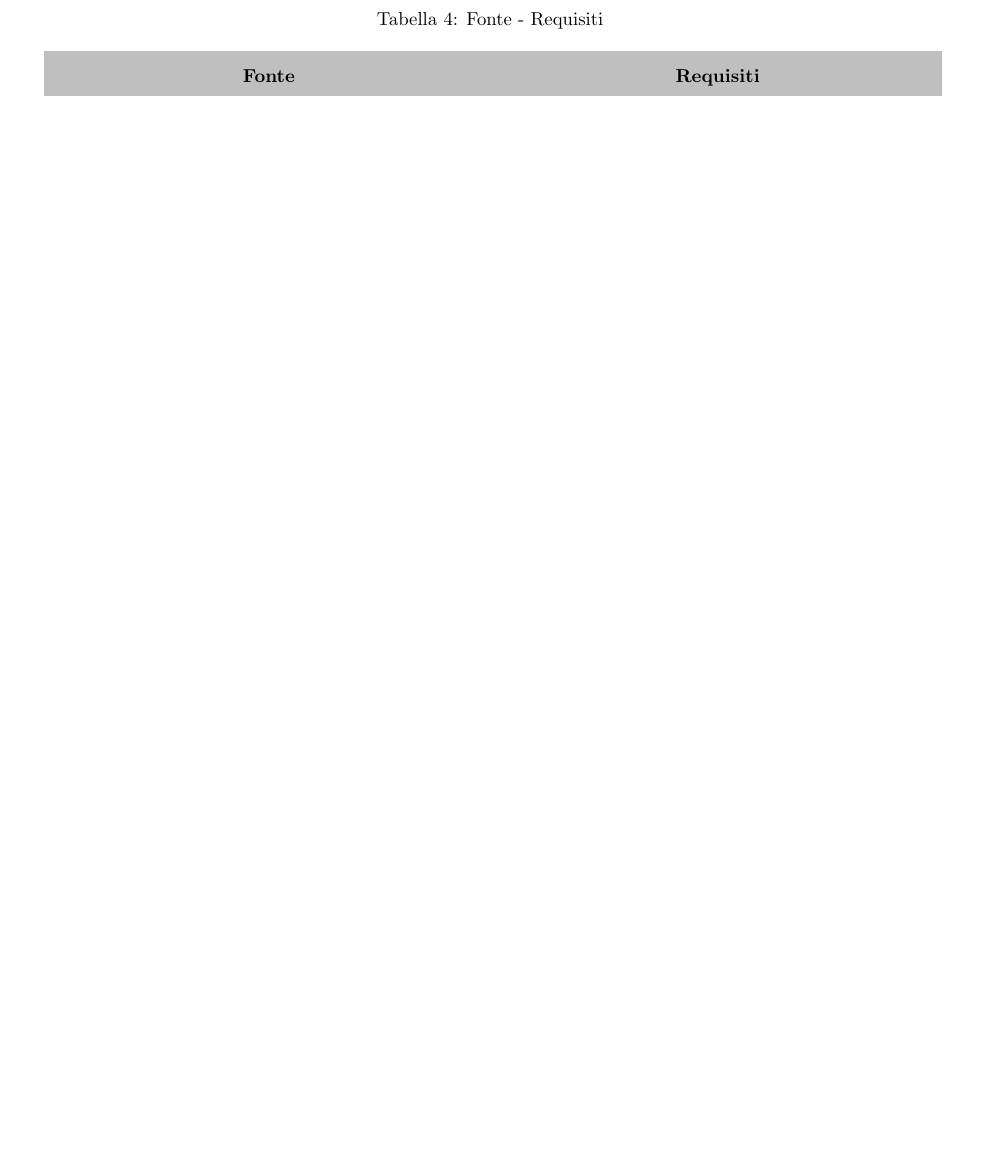
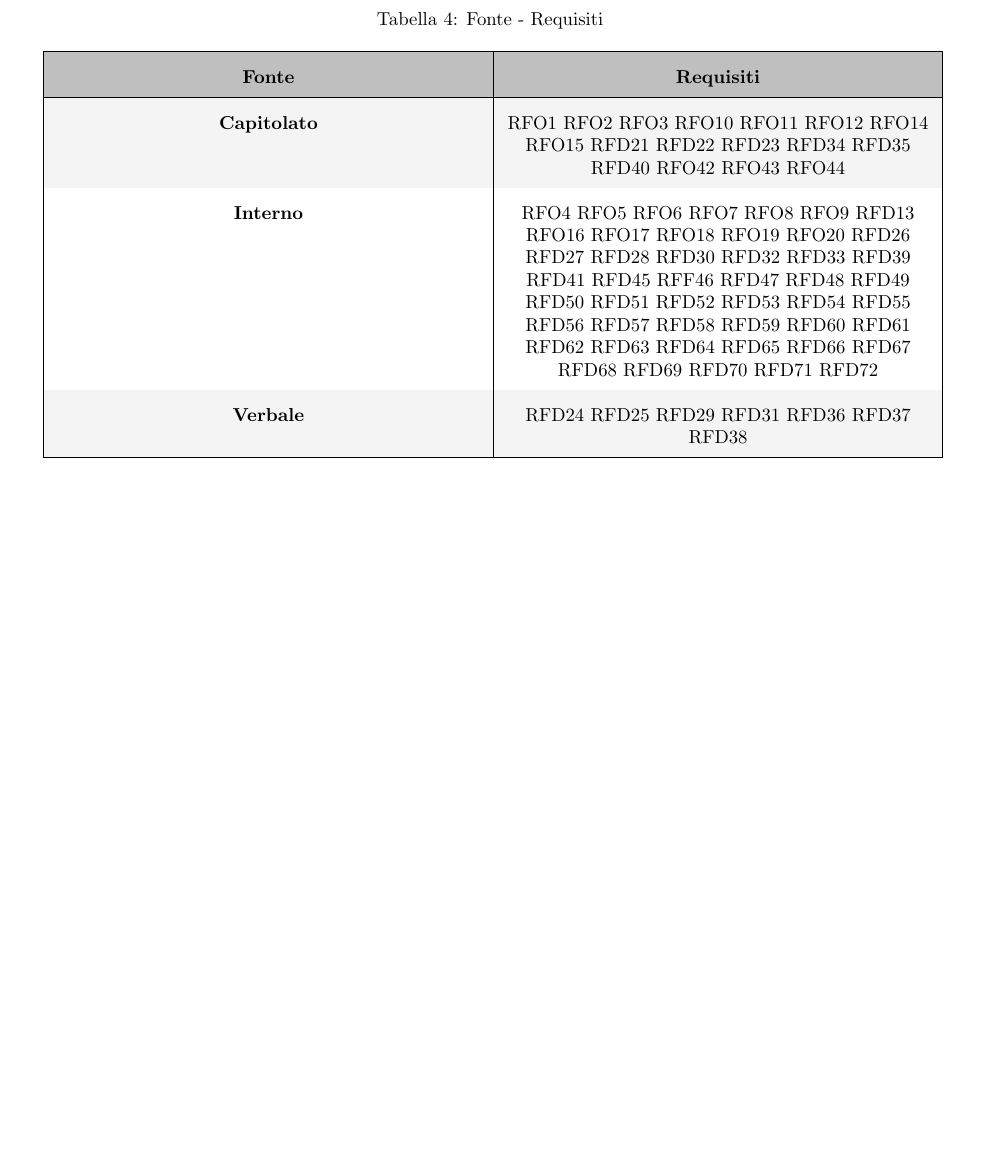
Before and after one commit to Spaghetti-Code-G6/Documenti, a LaTeX document (DocumentiEsterni/analisi-dei-requisiti/analisi-dei-requisiti.tex, which reads DocumentiEsterni/analisi-dei-requisiti/componenti/requisiti/fonte-requisiti.tex): part of page 49 of 51, cut so that both start at the same text, the shorter picture padded with empty space. Compiled offline with pdfLaTeX.

Commit message:
Fonte-requisiti

```diff
--- a/DocumentiEsterni/analisi-dei-requisiti/componenti/requisiti/fonte-requisiti.tex
+++ b/DocumentiEsterni/analisi-dei-requisiti/componenti/requisiti/fonte-requisiti.tex
@@ -6,20 +6,112 @@
 
 \rowcolors{2}{white!80!lightgray!90}{white}
 \renewcommand{\arraystretch}{2} %
-\begin{longtable}[H]{>{\centering\bfseries}m{8cm}  >{\centering\arraybackslash}m{8cm}}
-    \caption{Fonte - Requisiti}%
-    \label{tab:fonte_requisiti} \\
+\begin{longtable}[H]{| >{\centering\bfseries}p{8cm} | >{\centering\arraybackslash}p{8cm} |}
+    \caption{Fonte - Requisiti}
+    \label{tab:fonte_requisiti}\\
+    \hline
     \rowcolor{lightgray}
-    {\textbf{Fonte}} & {\textbf{Requisiti}}  \\
+    \multicolumn{1}{| >{\centering\bfseries}m{8cm} |}{\textbf{Fonte}}
+    & \multicolumn{1}{>{\centering\arraybackslash}m{8cm} |}{\textbf{Requisiti}}  \\
+    \hline
     \endfirsthead%
+    \hline
     \rowcolor{lightgray}
-    {\textbf{Fonte}} & {\textbf{Requisiti}}  \\
+    \multicolumn{1}{| >{\centering\bfseries}m{8cm} |}{\textbf{Fonte}}
+    & \multicolumn{1}{>{\centering\arraybackslash}m{8cm} |}{\textbf{Requisiti}}  \\
+    \hline
     \endhead%
-    \rowcolor{white}
-    \multicolumn{2}{c}{\textit{Continua alla pagina successiva}}
+    \hline
+    \rowcolor{lightgray!40}
+    \multicolumn{2}{|c|}{\textit{Continua alla pagina successiva}} \\
+    \hline
     \endfoot%
+    \hline
     \endlastfoot%
 
     %CORPO DELLA TABELLA
 
+    Capitolato
+    &
+    RFO1
+    RFO2
+    RFO3
+    RFO10
+    RFO11
+    RFO12
+    RFO14
+    RFO15
+    RFD21
+    RFD22
+    RFD23
+    RFD34
+    RFD35
+    RFD40
+    RFO42
+    RFO43
+    RFO44
+    \\
+
+    Interno
+    &
+    RFO4
+    RFO5
+    RFO6
+    RFO7
+    RFO8
+    RFO9
+    RFD13
+    RFO16
+    RFO17
+    RFO18
+    RFO19
+    RFO20
+    RFD26
+    RFD27
+    RFD28
+    RFD30
+    RFD32
+    RFD33
+    RFD39
+    RFD41
+    RFD45
+    RFF46
+    RFD47
+    RFD48
+    RFD49
+    RFD50
+    RFD51
+    RFD52
+    RFD53
+    RFD54
+    RFD55
+    RFD56
+    RFD57
+    RFD58
+    RFD59
+    RFD60
+    RFD61
+    RFD62
+    RFD63
+    RFD64
+    RFD65
+    RFD66
+    RFD67
+    RFD68
+    RFD69
+    RFD70
+    RFD71
+    RFD72
+    \\
+    Verbale &
+    RFD24
+    RFD25
+    RFD29
+    RFD31
+    RFD36
+    RFD37
+    RFD38
+
+
+
 \end{longtable}
```
Also changed, not shown: DocumentiEsterni/analisi-dei-requisiti/analisi-dei-requisiti.pdf.
